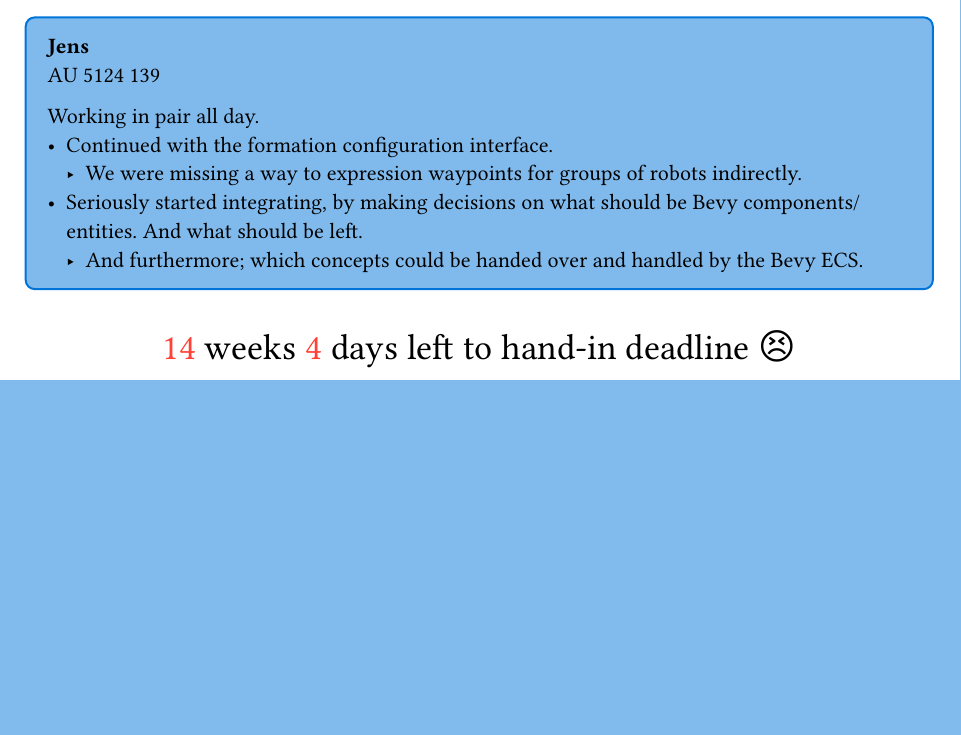
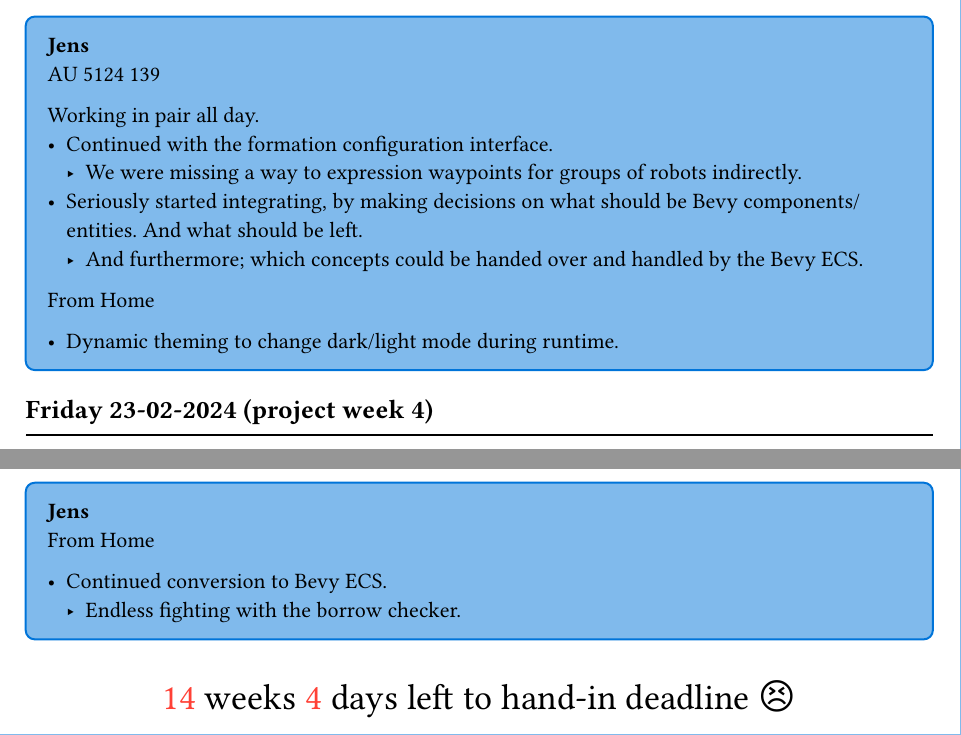
Before and after one commit to AU-Master-Thesis/thesis, a Typst document (journal/main.typ): part of page 9 of 10 before the commit and two parts of pages 9 and 10 of 10 after it, the two joined at a grey line, cut so that both start at the same text, the shorter picture padded with empty space. Compiled offline with Typst 0.15.

Commit message:
feat: jens 23th feb

```diff
--- a/journal/main.typ
+++ b/journal/main.typ
@@ -520,6 +520,18 @@ some interesting demo videos on their #link("https://rmurai.co.uk/projects/Robot
     - We were missing a way to expression waypoints for groups of robots indirectly.
   - Seriously started integrating, by making decisions on what should be Bevy components/entities. And what should be left.
     - And furthermore; which concepts could be handed over and handled by the Bevy ECS.
+
+  #locations.home
+
+  - Dynamic theming to change dark/light mode during runtime.
+]
+
+#day(datetime(day: 23, month: 02, year: 2024))
+#jens[
+  #locations.home
+
+  - Continued conversion to Bevy ECS.
+    - Endless fighting with the borrow checker.
 ]
 
 #deadline-countdown()
```
